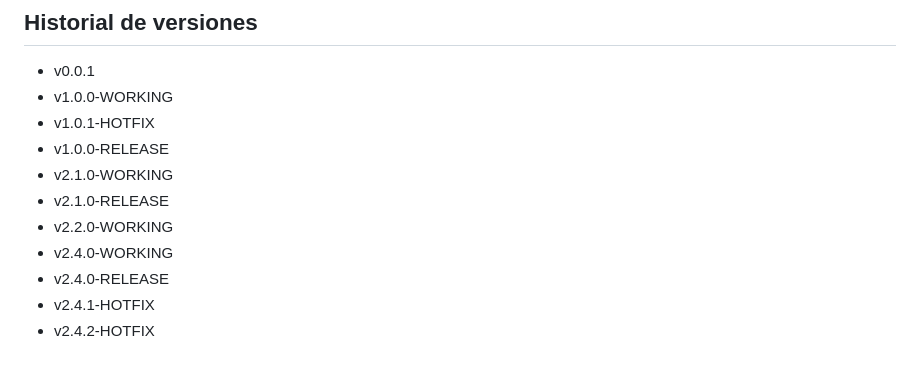
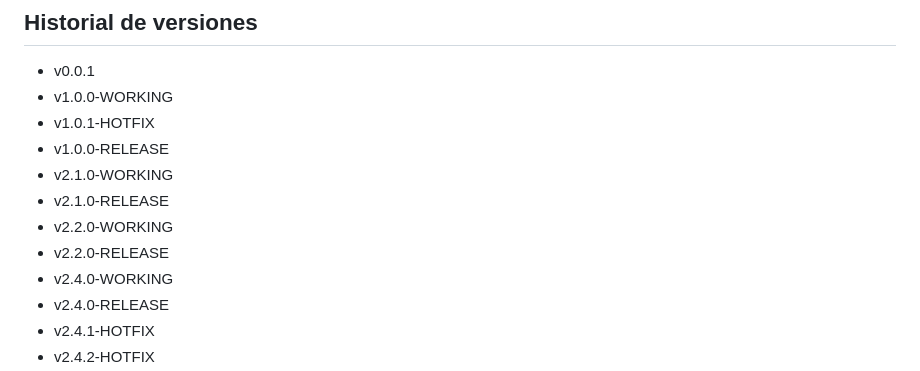
Before and after one commit to kevinPerezGarcia/bootcamp_R, a Markdown page: README.md, the part around the change. Drawn GitHub-style.

Commit message:
v2.2-RELEASE

```diff
--- a/README.md
+++ b/README.md
@@ -59,6 +59,7 @@
   * v2.1.0-WORKING
   * v2.1.0-RELEASE
   * v2.2.0-WORKING
+  * v2.2.0-RELEASE
   * v2.4.0-WORKING
   * v2.4.0-RELEASE
   * v2.4.1-HOTFIX
```
